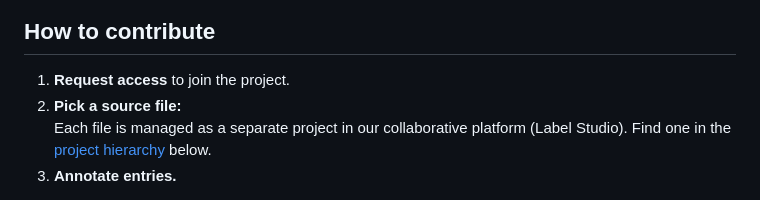
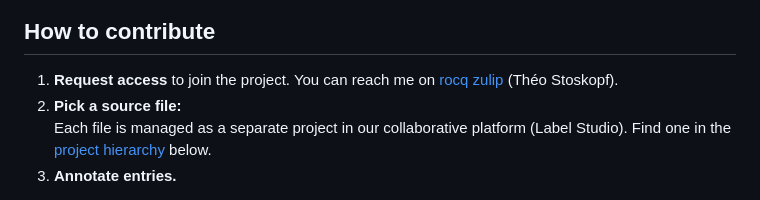
Before and after one commit to LLM4Rocq/LLM4Docq, a Markdown page: README.md, the part around the change. Drawn GitHub-style.

Commit message:
Update README.md
Add details to reach me.

```diff
--- a/README.md
+++ b/README.md
@@ -93,7 +93,7 @@ To gather the underlying dataset, we use an iterative process:
 </details>
 
 ## How to contribute
-1. **Request access** to join the project.
+1. **Request access** to join the project. You can reach me on [rocq zulip](https://rocq-prover.zulipchat.com/) (Théo Stoskopf).
 2. **Pick a source file:**
    Each file is managed as a separate project in our collaborative platform (Label Studio). Find one in the [project hierarchy](#project-hierarchy) below.
 3. **Annotate entries.**
```
